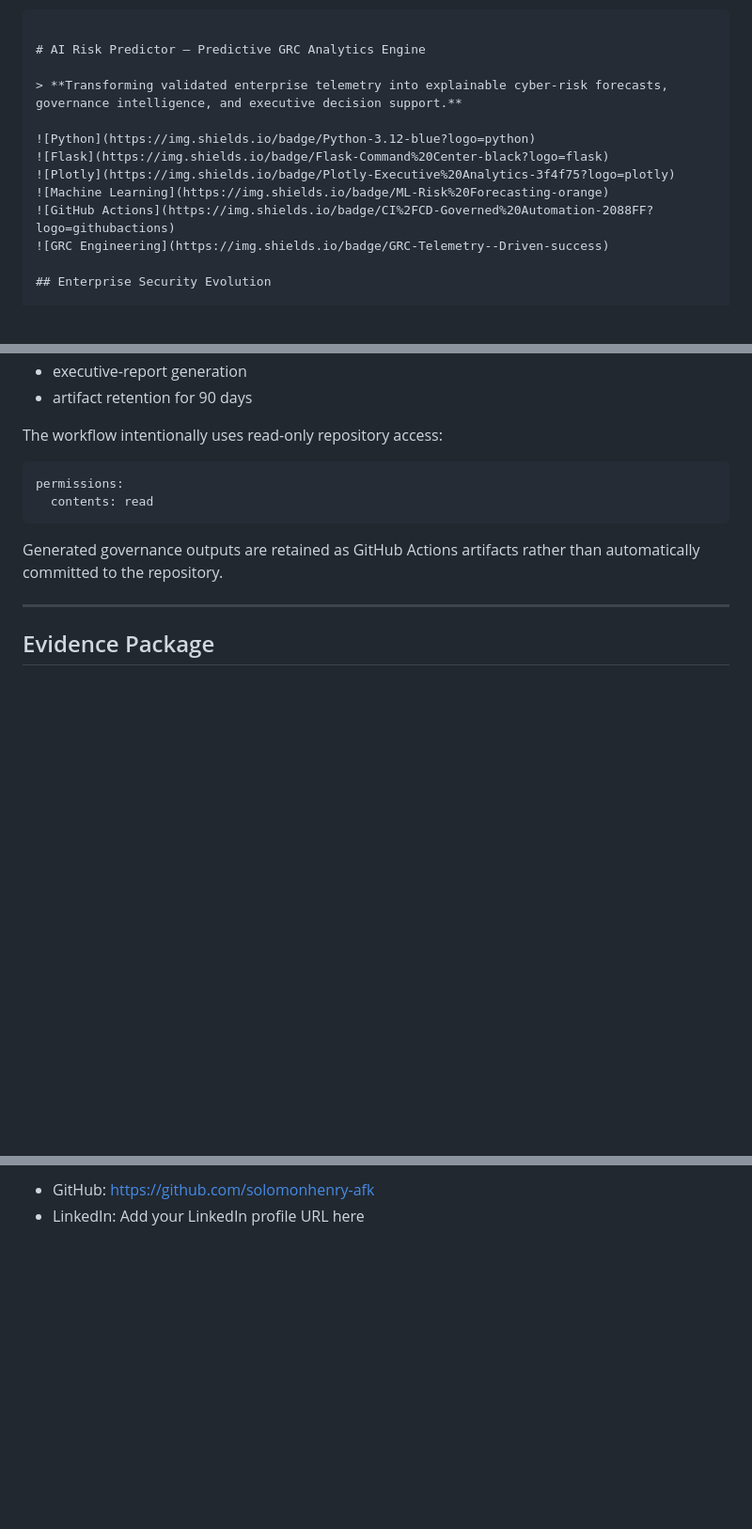
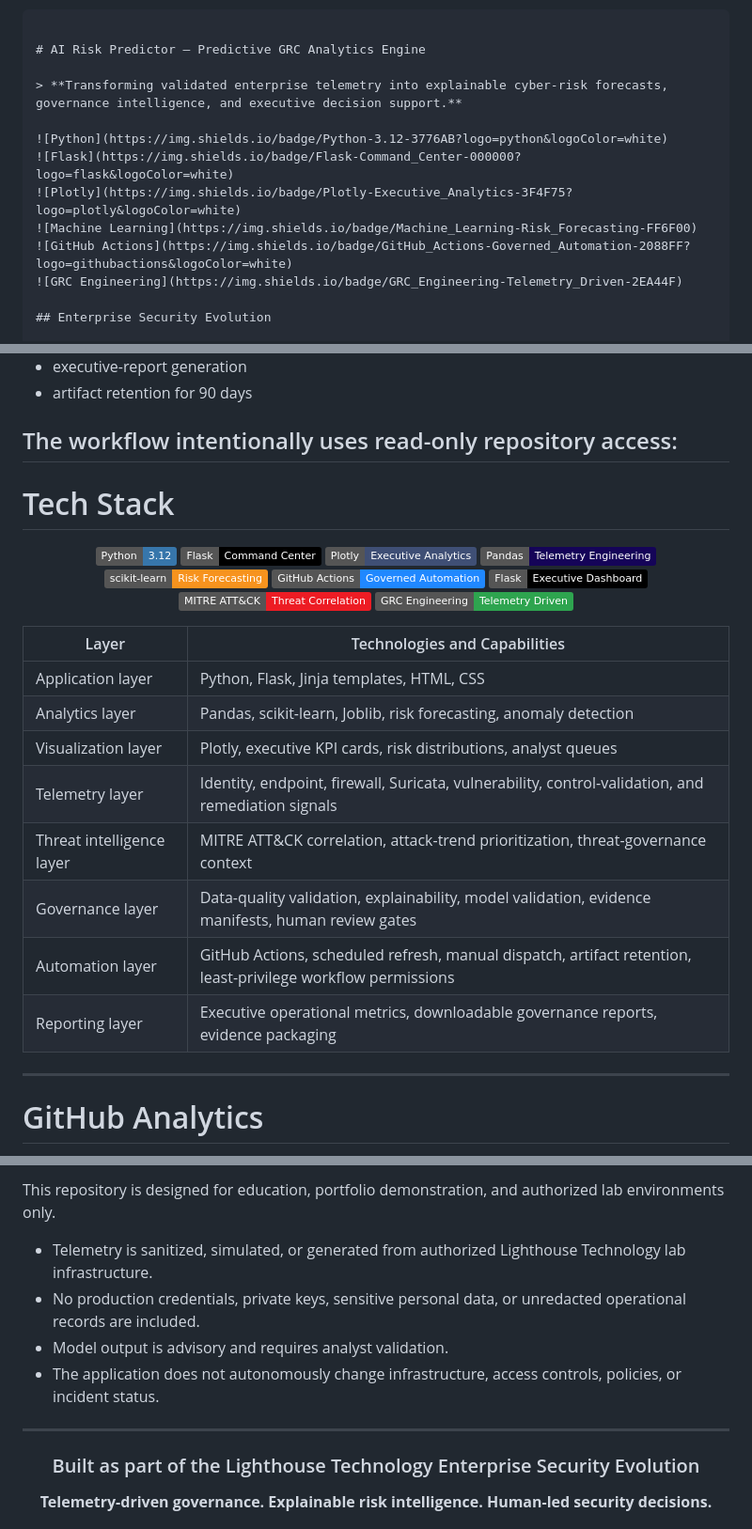
Before and after one commit to solomonhenry-afk/ai-risk-predictor-predictive-grc-analytics-engine, a Markdown page: README.md, 3 parts joined by grey strips. Shown at 94% size. Drawn GitHub-style; badges without logos; blank space fills up the shorter version.

````diff
--- a/README.md
+++ b/README.md
@@ -40,12 +40,12 @@ The project demonstrates a GRC engineering model in which evidence, risk forecas
 
 > **Transforming validated enterprise telemetry into explainable cyber-risk forecasts, governance intelligence, and executive decision support.**
 
-![Python](https://img.shields.io/badge/Python-3.12-blue?logo=python)
-![Flask](https://img.shields.io/badge/Flask-Command%20Center-black?logo=flask)
-![Plotly](https://img.shields.io/badge/Plotly-Executive%20Analytics-3f4f75?logo=plotly)
-![Machine Learning](https://img.shields.io/badge/ML-Risk%20Forecasting-orange)
-![GitHub Actions](https://img.shields.io/badge/CI%2FCD-Governed%20Automation-2088FF?logo=githubactions)
-![GRC Engineering](https://img.shields.io/badge/GRC-Telemetry--Driven-success)
+![Python](https://img.shields.io/badge/Python-3.12-3776AB?logo=python&logoColor=white)
+![Flask](https://img.shields.io/badge/Flask-Command_Center-000000?logo=flask&logoColor=white)
+![Plotly](https://img.shields.io/badge/Plotly-Executive_Analytics-3F4F75?logo=plotly&logoColor=white)
+![Machine Learning](https://img.shields.io/badge/Machine_Learning-Risk_Forecasting-FF6F00)
+![GitHub Actions](https://img.shields.io/badge/GitHub_Actions-Governed_Automation-2088FF?logo=githubactions&logoColor=white)
+![GRC Engineering](https://img.shields.io/badge/GRC_Engineering-Telemetry_Driven-2EA44F)
 
 ## Enterprise Security Evolution
 
@@ -217,15 +217,36 @@ The GitHub Actions workflow supports:
 * artifact retention for 90 days
 
 The workflow intentionally uses read-only repository access:
+---
 
-```yaml
-permissions:
-  contents: read
-```
+#  Tech Stack
 
-Generated governance outputs are retained as GitHub Actions artifacts rather than automatically committed to the repository.
+<div align="center">
+
+![Python](https://img.shields.io/badge/Python-3.12-3776AB?logo=python&logoColor=white)
+![Flask](https://img.shields.io/badge/Flask-Command_Center-000000?logo=flask&logoColor=white)
+![Plotly](https://img.shields.io/badge/Plotly-Executive_Analytics-3F4F75?logo=plotly&logoColor=white)
+![Pandas](https://img.shields.io/badge/Pandas-Telemetry_Engineering-150458?logo=pandas&logoColor=white)
+![scikit-learn](https://img.shields.io/badge/scikit--learn-Risk_Forecasting-F7931E?logo=scikitlearn&logoColor=white)
+![GitHub Actions](https://img.shields.io/badge/GitHub_Actions-Governed_Automation-2088FF?logo=githubactions&logoColor=white)
+![Flask](https://img.shields.io/badge/Flask-Executive_Dashboard-000000?logo=flask&logoColor=white)
+![MITRE ATT&CK](https://img.shields.io/badge/MITRE_ATT%26CK-Threat_Correlation-ED1C24)
+![GRC Engineering](https://img.shields.io/badge/GRC_Engineering-Telemetry_Driven-2EA44F)
+
+</div>
+
+| Layer | Technologies and Capabilities |
+|---|---|
+| Application layer | Python, Flask, Jinja templates, HTML, CSS |
+| Analytics layer | Pandas, scikit-learn, Joblib, risk forecasting, anomaly detection |
+| Visualization layer | Plotly, executive KPI cards, risk distributions, analyst queues |
+| Telemetry layer | Identity, endpoint, firewall, Suricata, vulnerability, control-validation, and remediation signals |
+| Threat intelligence layer | MITRE ATT&CK correlation, attack-trend prioritization, threat-governance context |
+| Governance layer | Data-quality validation, explainability, model validation, evidence manifests, human review gates |
+| Automation layer | GitHub Actions, scheduled refresh, manual dispatch, artifact retention, least-privilege workflow permissions |
+| Reporting layer | Executive operational metrics, downloadable governance reports, evidence packaging |
 
 ---
 
-## Evidence Package
+#  GitHub Analytics
 
@@ -285,3 +325,16 @@ Cybersecurity | GRC Engineering | Security Automation | AI Governance | Risk Ana
 
-* GitHub: [https://github.com/solomonhenry-afk](https://github.com/solomonhenry-afk)
-* LinkedIn: Add your LinkedIn profile URL here
+This repository is designed for education, portfolio demonstration, and authorized lab environments only.
+
+- Telemetry is sanitized, simulated, or generated from authorized Lighthouse Technology lab infrastructure.
+- No production credentials, private keys, sensitive personal data, or unredacted operational records are included.
+- Model output is advisory and requires analyst validation.
+- The application does not autonomously change infrastructure, access controls, policies, or incident status.
+
+---
+
+<div align="center">
+
+### Built as part of the Lighthouse Technology Enterprise Security Evolution
+
+**Telemetry-driven governance. Explainable risk intelligence. Human-led security decisions.**
+
````
Also changed, not shown: other parts of README.md (+57 -35 lines).
